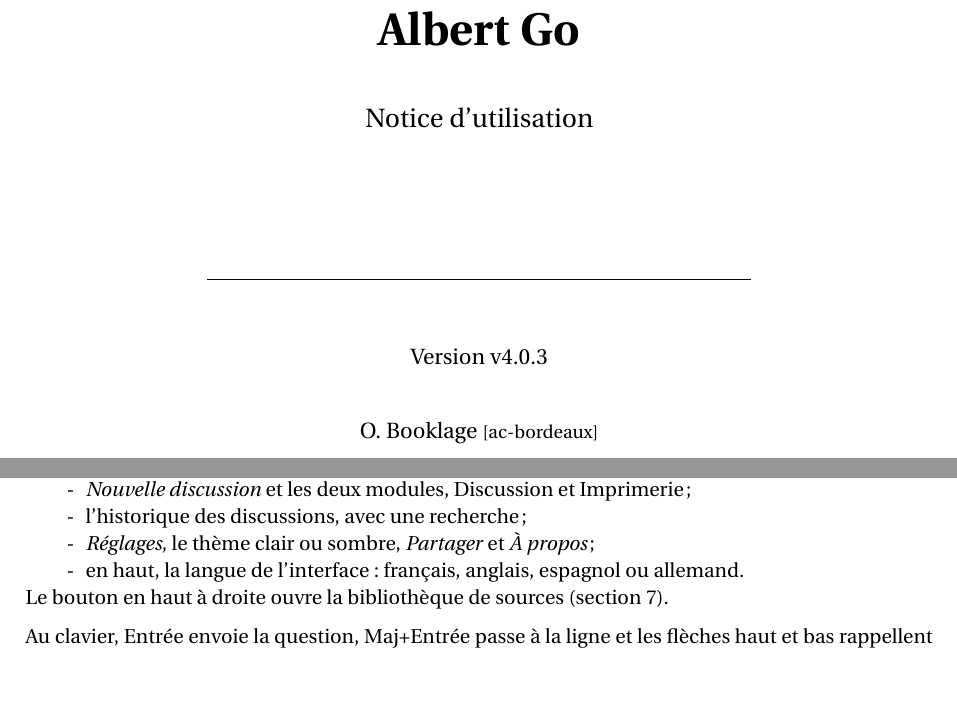
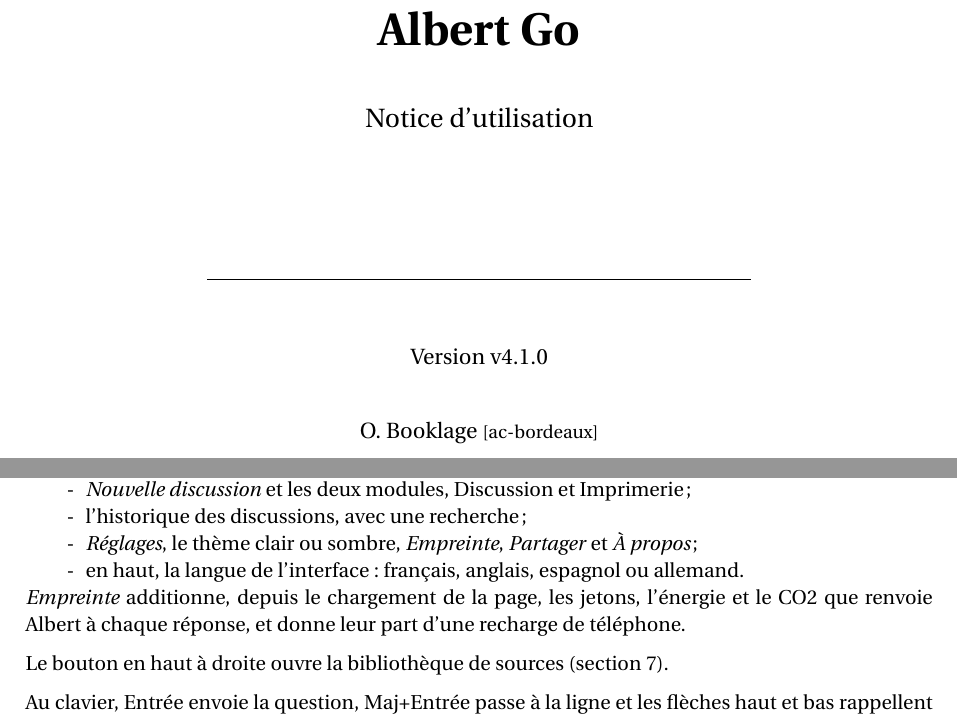
Before and after one commit to obook/albert-go, a LaTeX document (docs/documentation.tex): two parts of pages 1 and 6 of 10 before the commit and two parts of pages 1 and 6 of 11 after it, joined at a grey line, cut so that both start at the same text, the shorter picture padded with empty space. Compiled offline with pdfLaTeX.

Commit message:
chore(release): Passer en v4.1.0
Notice : version et entrée Empreinte du menu.

```diff
--- a/docs/documentation.tex
+++ b/docs/documentation.tex
@@ -17,7 +17,7 @@
 
 \newcommand{\titre}{Albert Go}
 \newcommand{\sousTitre}{Notice d'utilisation}
-\newcommand{\version}{v4.0.3}
+\newcommand{\version}{v4.1.0}
 \newcommand{\auteur}{O. Booklage}
 \newcommand{\projet}{Albert Go}
 
@@ -185,9 +185,11 @@
 \begin{itemize}
   \item \emph{Nouvelle discussion} et les deux modules, Discussion et Imprimerie ;
   \item l'historique des discussions, avec une recherche ;
-  \item \emph{Réglages}, le thème clair ou sombre, \emph{Partager} et \emph{À propos} ;
+  \item \emph{Réglages}, le thème clair ou sombre, \emph{Empreinte}, \emph{Partager} et \emph{À propos} ;
   \item en haut, la langue de l'interface : français, anglais, espagnol ou allemand.
 \end{itemize}
+
+\emph{Empreinte} additionne, depuis le chargement de la page, les jetons, l'énergie et le CO2 que renvoie Albert à chaque réponse, et donne leur part d'une recharge de téléphone.
 
 Le bouton en haut à droite ouvre la bibliothèque de sources (\autoref{sec:imprimerie}).
 
```
Also changed, not shown: docs/documentation.pdf, 2 other files.
